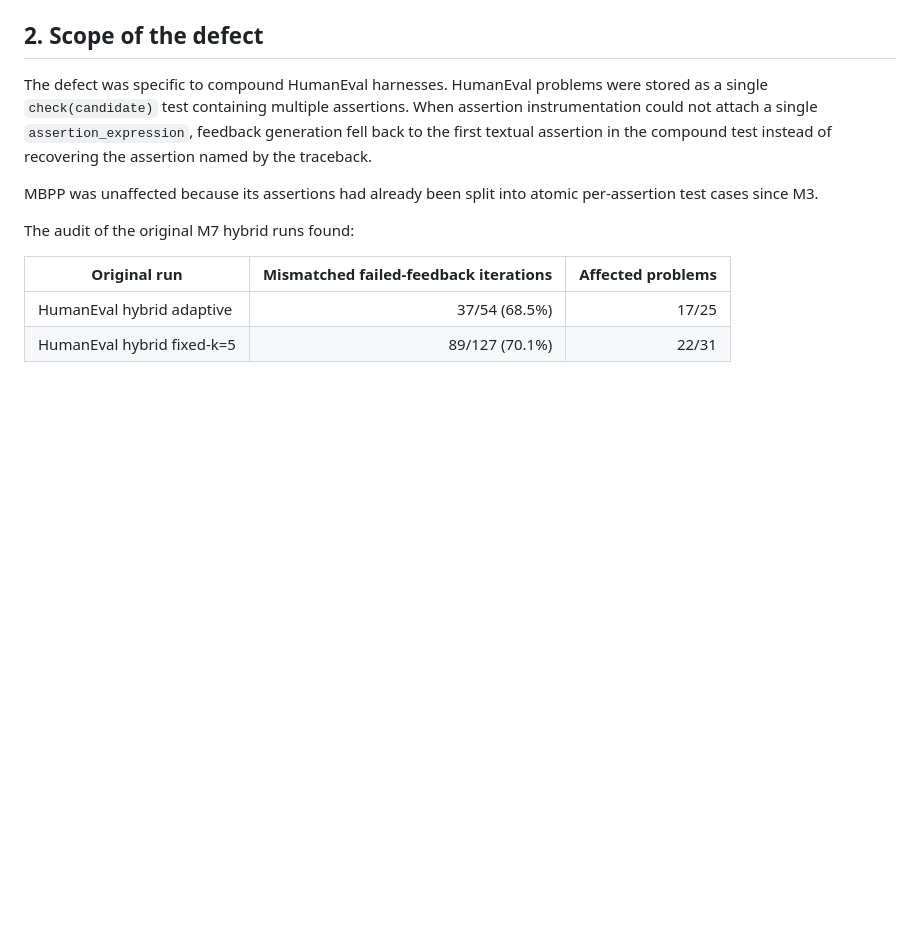
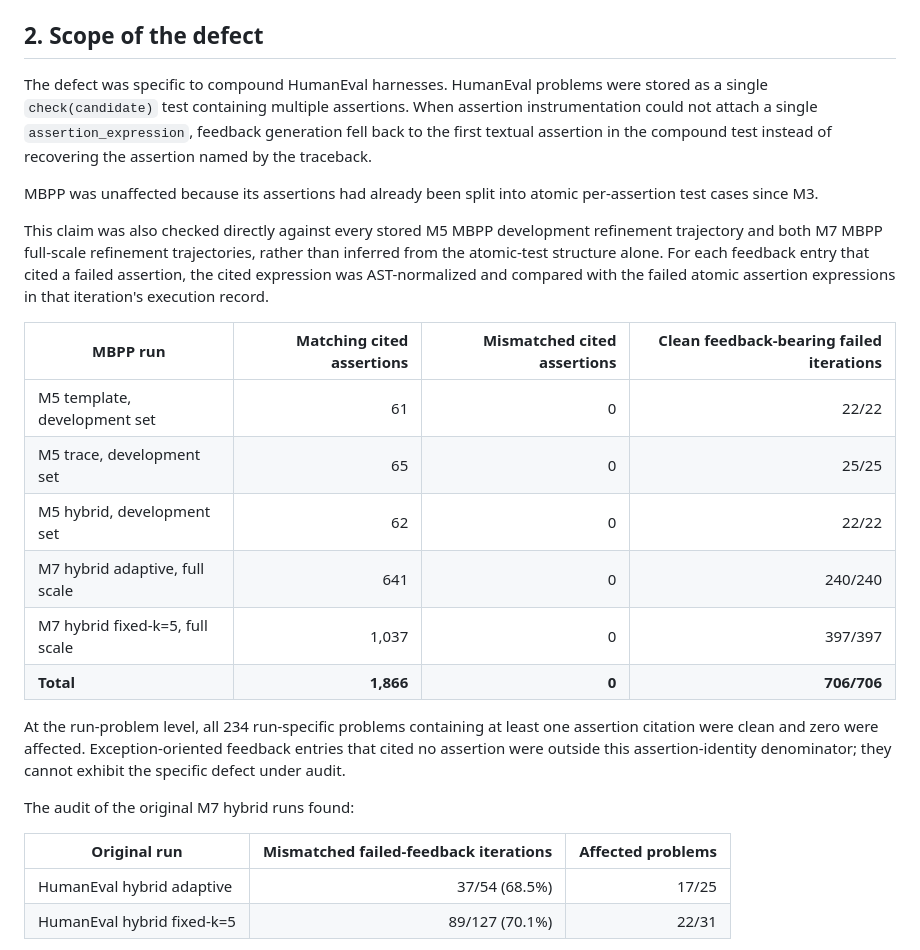
Before and after one commit to sharantejamedikar/self-refining-codegen, a Markdown page: docs/validation/m7_humaneval_feedback_correction.md, the part around the change. GitHub-like rendering; blank space fills up the shorter version.

Commit message:
Direct MBPP audit confirms zero feedback-assertion mismatches: 1,866/1,866 citations correct across M5 dev-set and M7 full-scale (706 feedback-bearing failed iterations, 234 problems). Feedback-correction cycle formally closed.

```diff
--- a/docs/validation/m7_humaneval_feedback_correction.md
+++ b/docs/validation/m7_humaneval_feedback_correction.md
@@ -50,6 +50,27 @@ the traceback.
 
 MBPP was unaffected because its assertions had already been split into atomic
 per-assertion test cases since M3.
+
+This claim was also checked directly against every stored M5 MBPP development
+refinement trajectory and both M7 MBPP full-scale refinement trajectories,
+rather than inferred from the atomic-test structure alone. For each feedback
+entry that cited a failed assertion, the cited expression was AST-normalized
+and compared with the failed atomic assertion expressions in that iteration's
+execution record.
+
+| MBPP run | Matching cited assertions | Mismatched cited assertions | Clean feedback-bearing failed iterations |
+|---|---:|---:|---:|
+| M5 template, development set | 61 | 0 | 22/22 |
+| M5 trace, development set | 65 | 0 | 25/25 |
+| M5 hybrid, development set | 62 | 0 | 22/22 |
+| M7 hybrid adaptive, full scale | 641 | 0 | 240/240 |
+| M7 hybrid fixed-k=5, full scale | 1,037 | 0 | 397/397 |
+| **Total** | **1,866** | **0** | **706/706** |
+
+At the run-problem level, all 234 run-specific problems containing at least one
+assertion citation were clean and zero were affected. Exception-oriented
+feedback entries that cited no assertion were outside this assertion-identity
+denominator; they cannot exhibit the specific defect under audit.
 
 The audit of the original M7 hybrid runs found:
 
```
